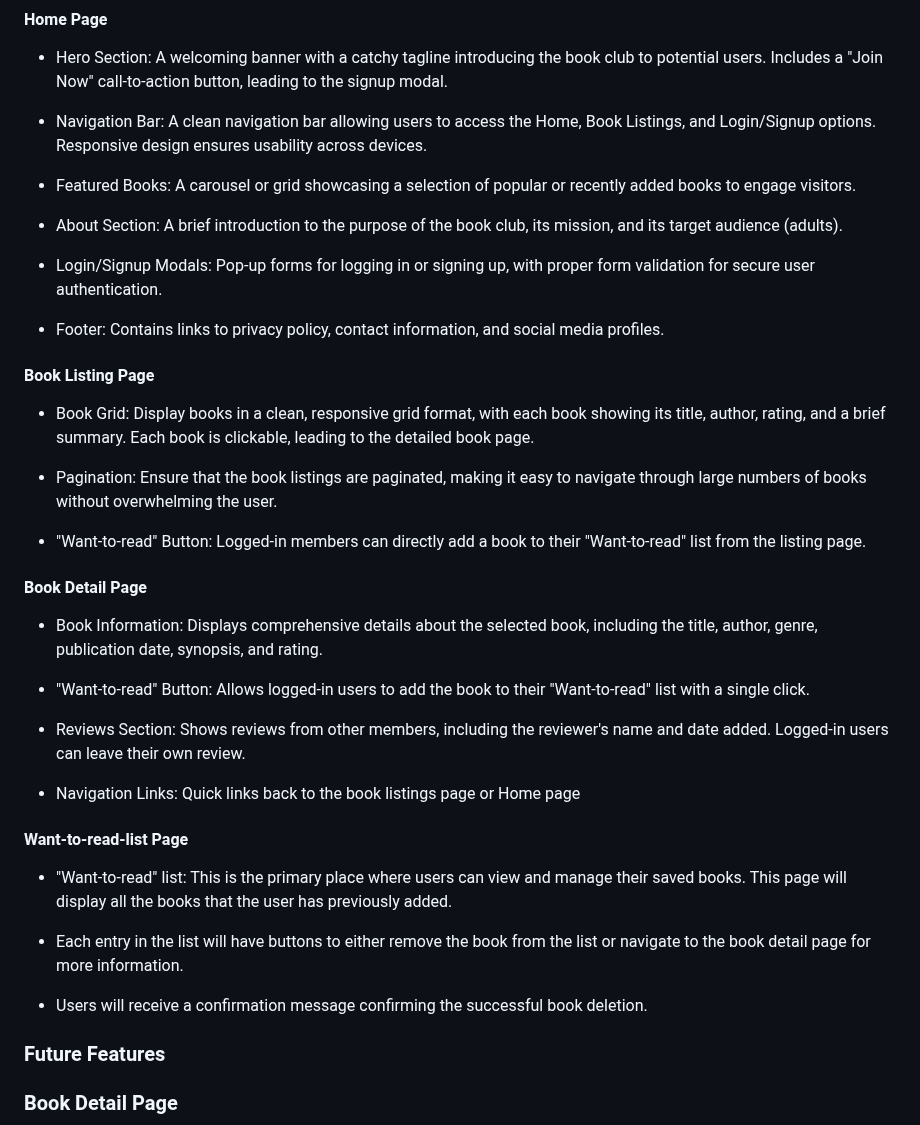
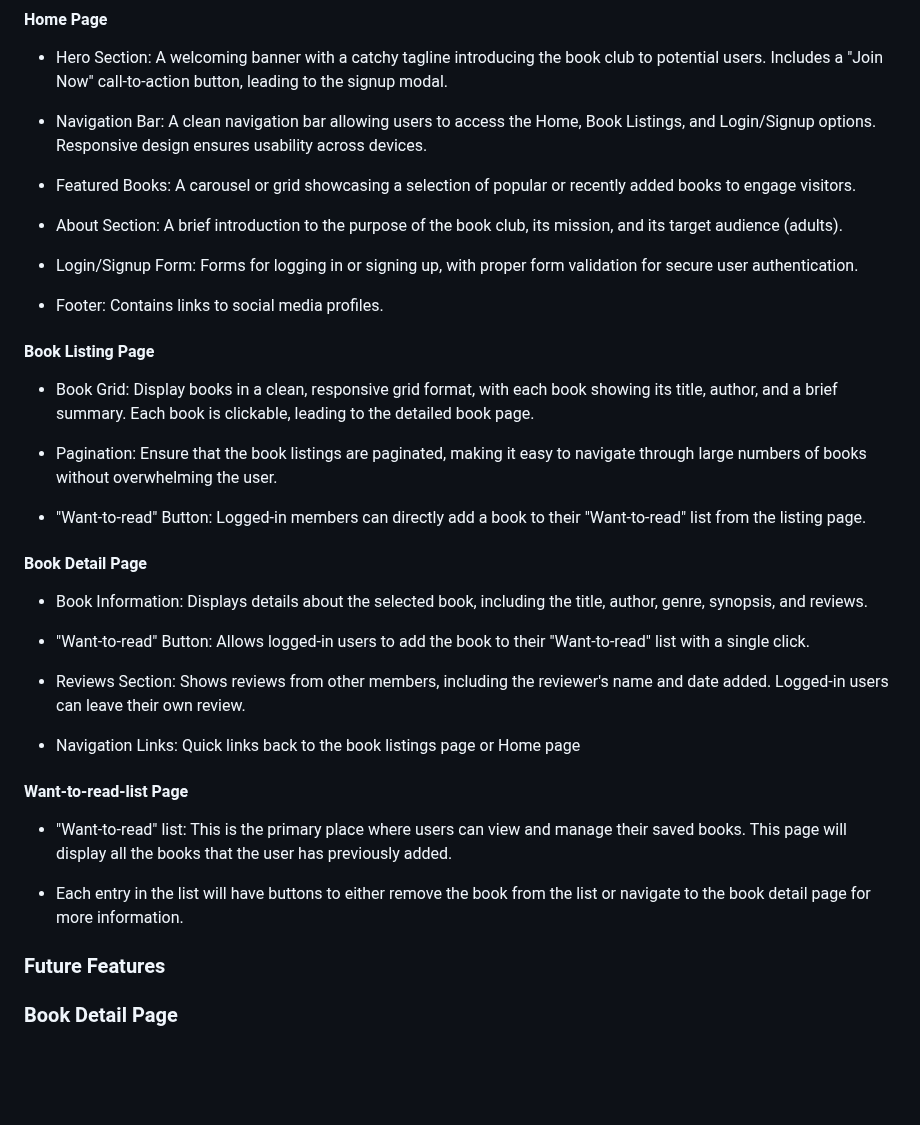
Before and after one commit to Goca7/book-club-full-stack-project, a Markdown page: README.md, the part around one of its changes. GitHub-like rendering; blank space fills up the shorter version.

```diff
--- a/README.md
+++ b/README.md
@@ -183,13 +183,13 @@ The book cover images used on this website are sourced from Amazon.co.uk. This s
 
 - About Section: A brief introduction to the purpose of the book club, its mission, and its target audience (adults).
 
-- Login/Signup Modals: Pop-up forms for logging in or signing up, with proper form validation for secure user authentication.
+- Login/Signup Form: Forms for logging in or signing up, with proper form validation for secure user authentication.
 
-- Footer: Contains links to privacy policy, contact information, and social media profiles.
+- Footer: Contains links to  social media profiles.
 
 #### Book Listing Page
 
-- Book Grid: Display books in a clean, responsive grid format, with each book showing its title, author, rating, and a brief summary. Each book is clickable, leading to the detailed book page.
+- Book Grid: Display books in a clean, responsive grid format, with each book showing its title, author, and a brief summary. Each book is clickable, leading to the detailed book page.
 
 - Pagination: Ensure that the book listings are paginated, making it easy to navigate through large numbers of books without overwhelming the user.
 
@@ -197,7 +197,7 @@ The book cover images used on this website are sourced from Amazon.co.uk. This s
 
 #### Book Detail Page
 
-- Book Information: Displays comprehensive details about the selected book, including the title, author, genre, publication date, synopsis, and rating.
+- Book Information: Displays details about the selected book, including the title, author, genre, synopsis, and reviews.
 
 - "Want-to-read" Button: Allows logged-in users to add the book to their "Want-to-read" list with a single click.
 
@@ -211,8 +211,6 @@ The book cover images used on this website are sourced from Amazon.co.uk. This s
   page will display all the books that the user has previously added.
 
 - Each entry in the list will have buttons to either remove the book from the list or navigate to the book detail page for more information.
-
-- Users will receive a confirmation message confirming the successful book deletion.
 
 ### Future Features
 
```
Also changed, not shown: other parts of README.md (+128 -1 lines).
